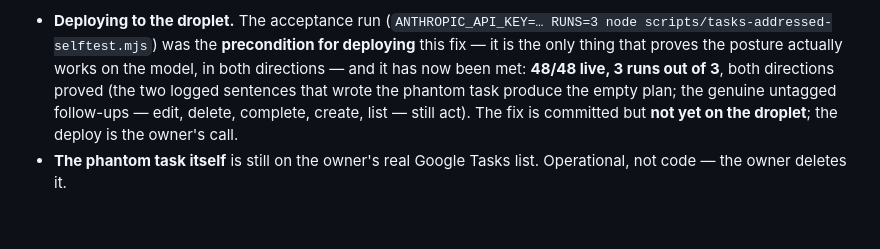
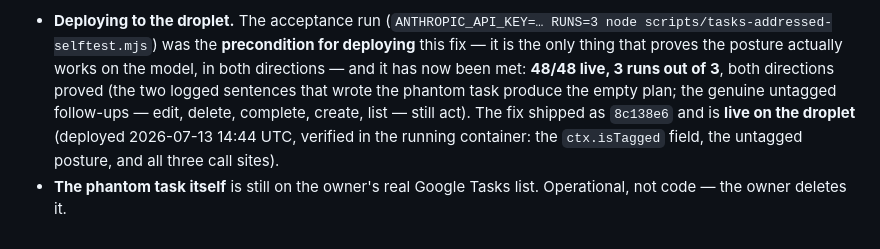
Before and after one commit to marceloabritta/personal-whatsapp-ai, a Markdown page: Bugs and Malfunctions/bugfix-task-false-positive.md, the part around the change. Drawn GitHub-style.

Commit message:
docs: bugfix-task-false-positive — record the deploy
The fix (8c138e6) is live on the droplet as of 2026-07-13 14:44 UTC; the
Outcome section still said it was awaiting deploy. Follows the
bugfix-lid-history precedent (5374cc4) of recording the post-deploy state
in the bugfix doc itself.

Co-Authored-By: Claude Opus 4.8 <noreply@anthropic.com>

```diff
--- a/Bugs and Malfunctions/bugfix-task-false-positive.md
+++ b/Bugs and Malfunctions/bugfix-task-false-positive.md
@@ -365,7 +365,8 @@ his private to-do list. A louder failure is not a safer one.
   for deploying** this fix — it is the only thing that proves the posture actually works on the
   model, in both directions — and it has now been met: **48/48 live, 3 runs out of 3**, both
   directions proved (the two logged sentences that wrote the phantom task produce the empty plan;
-  the genuine untagged follow-ups — edit, delete, complete, create, list — still act). The fix is
-  committed but **not yet on the droplet**; the deploy is the owner's call.
+  the genuine untagged follow-ups — edit, delete, complete, create, list — still act). The fix
+  shipped as `8c138e6` and is **live on the droplet** (deployed 2026-07-13 14:44 UTC, verified in
+  the running container: the `ctx.isTagged` field, the untagged posture, and all three call sites).
 - **The phantom task itself** is still on the owner's real Google Tasks list. Operational, not
   code — the owner deletes it.
```
